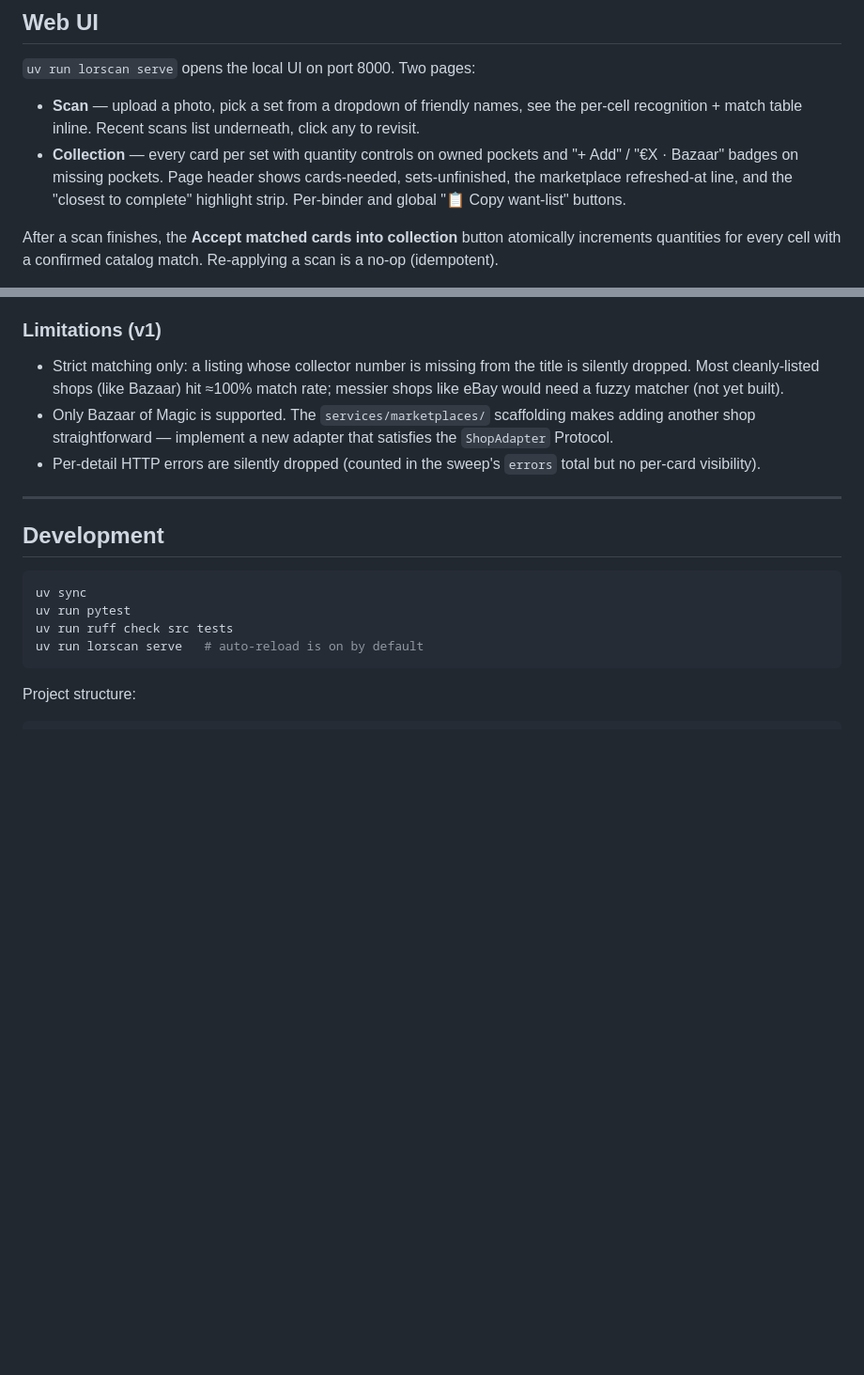
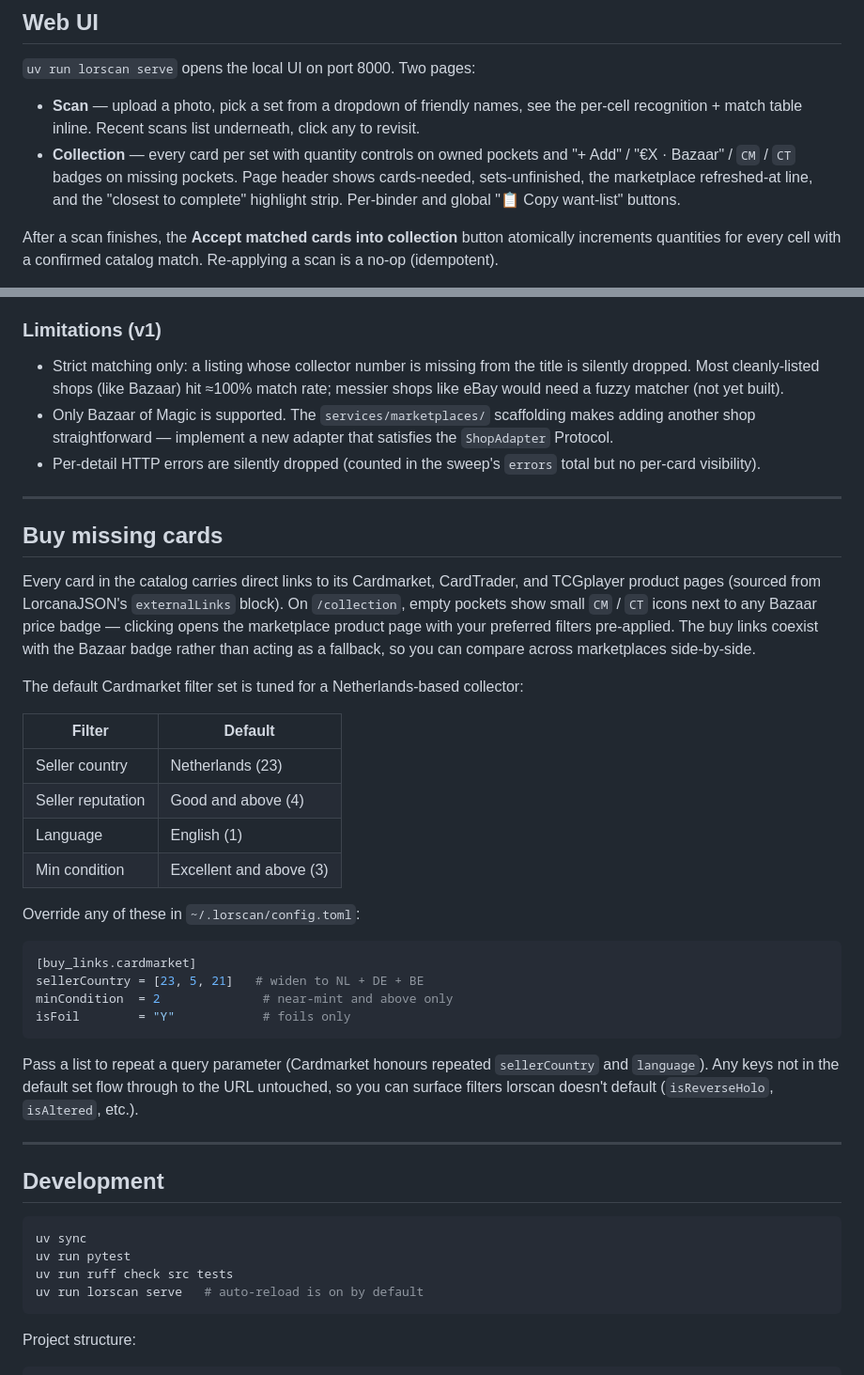
Before and after one commit to ityou-tech/lorscan, a Markdown page: README.md, 2 parts joined by grey strips. Shown at 94% size. Drawn GitHub-style; blank space fills up the shorter version.

````diff
--- a/README.md
+++ b/README.md
@@ -113,10 +124,10 @@ returns AVIF URLs that Pillow 11+ can decode directly.
   see the per-cell recognition + match table inline. Recent scans list
   underneath, click any to revisit.
 - **Collection** — every card per set with quantity controls on owned
-  pockets and "+ Add" / "€X · Bazaar" badges on missing pockets. Page
-  header shows cards-needed, sets-unfinished, the marketplace
-  refreshed-at line, and the "closest to complete" highlight strip.
-  Per-binder and global "📋 Copy want-list" buttons.
+  pockets and "+ Add" / "€X · Bazaar" / `CM` / `CT` badges on missing
+  pockets. Page header shows cards-needed, sets-unfinished, the
+  marketplace refreshed-at line, and the "closest to complete"
+  highlight strip. Per-binder and global "📋 Copy want-list" buttons.
 
 After a scan finishes, the **Accept matched cards into collection**
 button atomically increments quantities for every cell with a confirmed
@@ -211,6 +222,42 @@ automatically. Sets not listed here are silently skipped.
 
 ---
 
+## Buy missing cards
+
+Every card in the catalog carries direct links to its Cardmarket,
+CardTrader, and TCGplayer product pages (sourced from LorcanaJSON's
+`externalLinks` block). On `/collection`, empty pockets show small
+`CM` / `CT` icons next to any Bazaar price badge — clicking opens the
+marketplace product page with your preferred filters pre-applied. The
+buy links coexist with the Bazaar badge rather than acting as a
+fallback, so you can compare across marketplaces side-by-side.
+
+The default Cardmarket filter set is tuned for a Netherlands-based
+collector:
+
+| Filter            | Default                 |
+| ----------------- | ----------------------- |
+| Seller country    | Netherlands (23)        |
+| Seller reputation | Good and above (4)      |
+| Language          | English (1)             |
+| Min condition     | Excellent and above (3) |
+
+Override any of these in `~/.lorscan/config.toml`:
+
+```toml
+[buy_links.cardmarket]
+sellerCountry = [23, 5, 21]   # widen to NL + DE + BE
+minCondition  = 2              # near-mint and above only
+isFoil        = "Y"            # foils only
+```
+
+Pass a list to repeat a query parameter (Cardmarket honours repeated
+`sellerCountry` and `language`). Any keys not in the default set
+flow through to the URL untouched, so you can surface filters lorscan
+doesn't default (`isReverseHolo`, `isAltered`, etc.).
+
+---
+
 ## Development
 
 ```bash
````
Also changed, not shown: other parts of README.md (+41 -28 lines).
